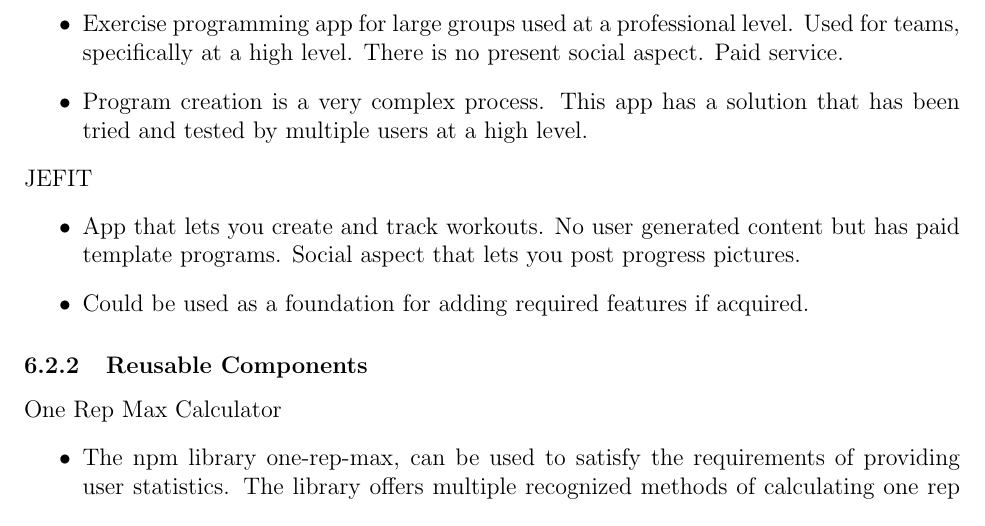
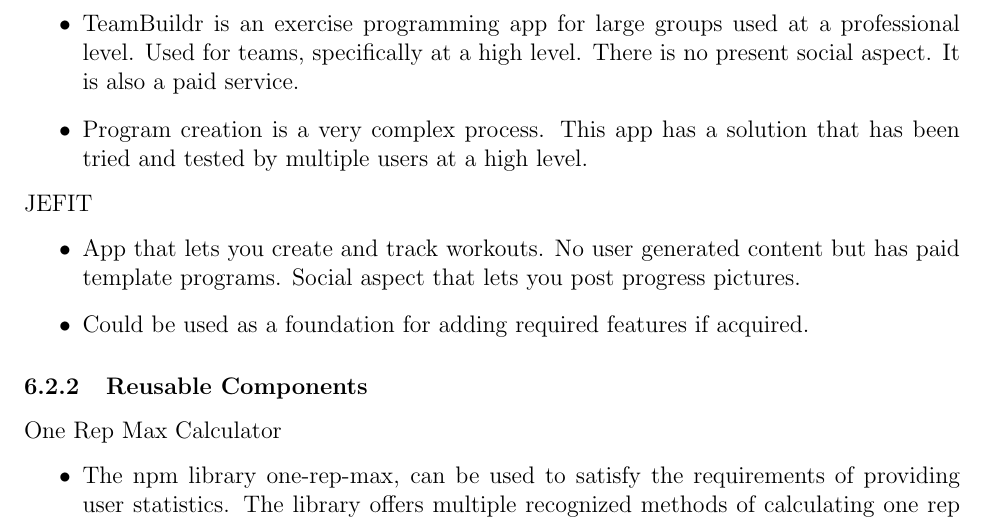
Before and after one commit to dimitritsampiras/olympian-mobile-app, a LaTeX document (docs/SRS/SRS.tex): part of page 22 of 28, cut so that both start at the same text. Compiled offline with pdfLaTeX.

Commit message:
Update docs/SRS/SRS.tex

```diff
--- a/docs/SRS/SRS.tex
+++ b/docs/SRS/SRS.tex
@@ -812,7 +812,7 @@
 
 				\noindent TeamBuildr
 				\begin{itemize}
-				\item Exercise programming app for large groups used at a professional level. Used for teams, specifically at a high level. There is no present social aspect. Paid service.
+				\item TeamBuildr is an exercise programming app for large groups used at a professional level. Used for teams, specifically at a high level. There is no present social aspect. It is also a paid service.
 				\item Program creation is a very complex process. This app has a solution that has been tried and tested by multiple users at a high level.
 				\end{itemize}
 
```
